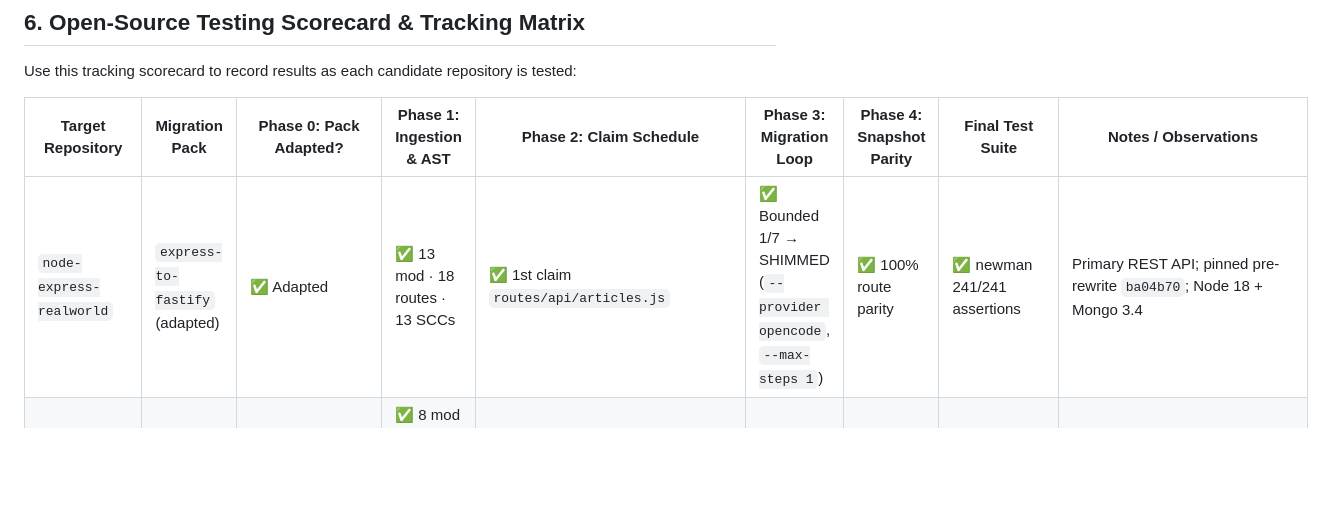
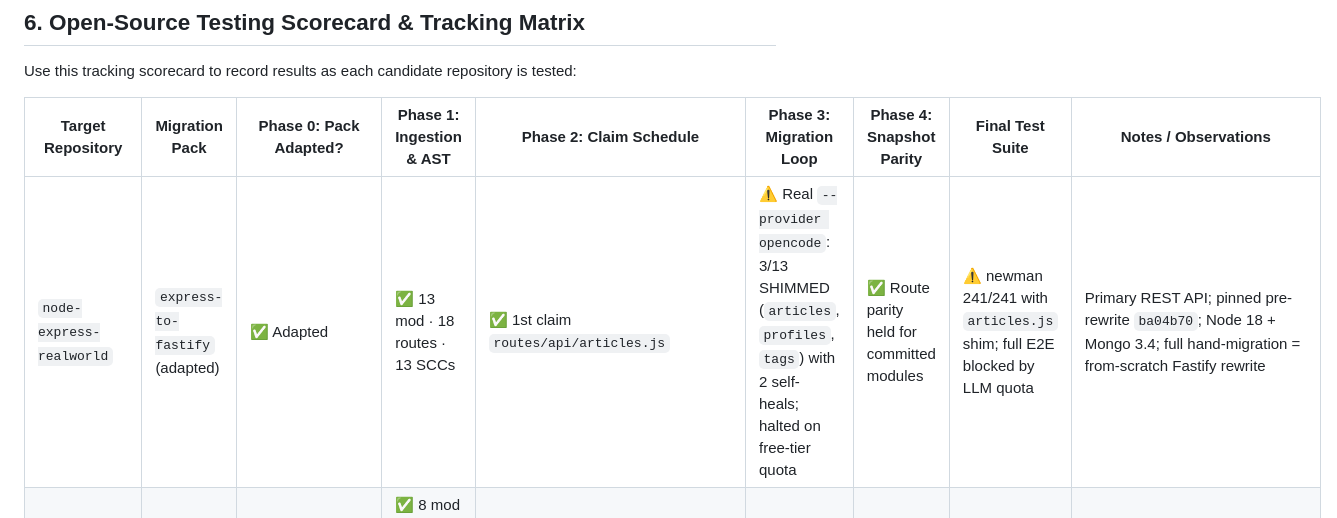
Before and after one commit to saqib40/bagwan-kai-bandey, a Markdown page: testOS.md, the part around the change. Rendered like a GitHub page; blank space fills up the shorter version.

Commit message:
test(oss): node-express-realworld Phase 3 via opencode (3/13, self-healed, quota-limited)
Real provider run SHIMMED articles/profiles/tags with two self-healing
recoveries before the free-tier quota halted step 4; rollback was
step-scoped and preserved committed progress. Route parity held for the
committed modules.

```diff
--- a/testOS.md
+++ b/testOS.md
@@ -397,7 +397,7 @@ Use this tracking scorecard to record results as each candidate repository is te
 
 | Target Repository | Migration Pack | Phase 0: Pack Adapted? | Phase 1: Ingestion & AST | Phase 2: Claim Schedule | Phase 3: Migration Loop | Phase 4: Snapshot Parity | Final Test Suite | Notes / Observations |
 |---|---|---|---|---|---|---|---|---|
-| `node-express-realworld` | `express-to-fastify` (adapted) | ✅ Adapted | ✅ 13 mod · 18 routes · 13 SCCs | ✅ 1st claim `routes/api/articles.js` | ✅ Bounded 1/7 → SHIMMED (`--provider opencode`, `--max-steps 1`) | ✅ 100% route parity | ✅ newman 241/241 assertions | Primary REST API; pinned pre-rewrite `ba04b70`; Node 18 + Mongo 3.4 |
+| `node-express-realworld` | `express-to-fastify` (adapted) | ✅ Adapted | ✅ 13 mod · 18 routes · 13 SCCs | ✅ 1st claim `routes/api/articles.js` | ⚠️ Real `--provider opencode`: 3/13 SHIMMED (`articles`, `profiles`, `tags`) with 2 self-heals; halted on free-tier quota | ✅ Route parity held for committed modules | ⚠️ newman 241/241 with `articles.js` shim; full E2E blocked by LLM quota | Primary REST API; pinned pre-rewrite `ba04b70`; Node 18 + Mongo 3.4; full hand-migration = from-scratch Fastify rewrite |
 | `TypeScript-Node-Starter` | `express-to-fastify` | ✅ `dump-routes.mjs` | ✅ 8 mod (6 pending) · 21 routes · 14 SCCs | ✅ 1st claim `src/config/passport.ts` | — env-blocked | — | ⚠️ Baseline blocked (jest 19 / ts-jest 19 vs Node ≥18) | Fork `nodejsapps` @ `a9664be` (upstream 404); ingestion focus |
 | `flask-realworld` | `flask-to-fastapi` | ✅ `dump_routes.py` | ✅ 23 mod (5 pending) · 19 routes · 20 SCCs | ✅ 1st claim `conduit/exceptions.py` (+advisory detector warns) | — env-blocked | — | ⚠️ Blocked (SQLAlchemy 1.1.9 vs Python 3.12) | Primary REST API; 2017 deps (`collections.MutableMapping`, `inspect.formatargspec`) |
 | `flaskr` (Pallets) | `flask-to-fastapi` | ✅ `dump_routes.py` | ✅ 5 mod (4 pending) · 12 routes · 5 SCCs | ✅ 1st claim `flaskr/db.py` | — ingestion-only | — | — | Jinja/form app; blueprint-prefix snapshot |
```
